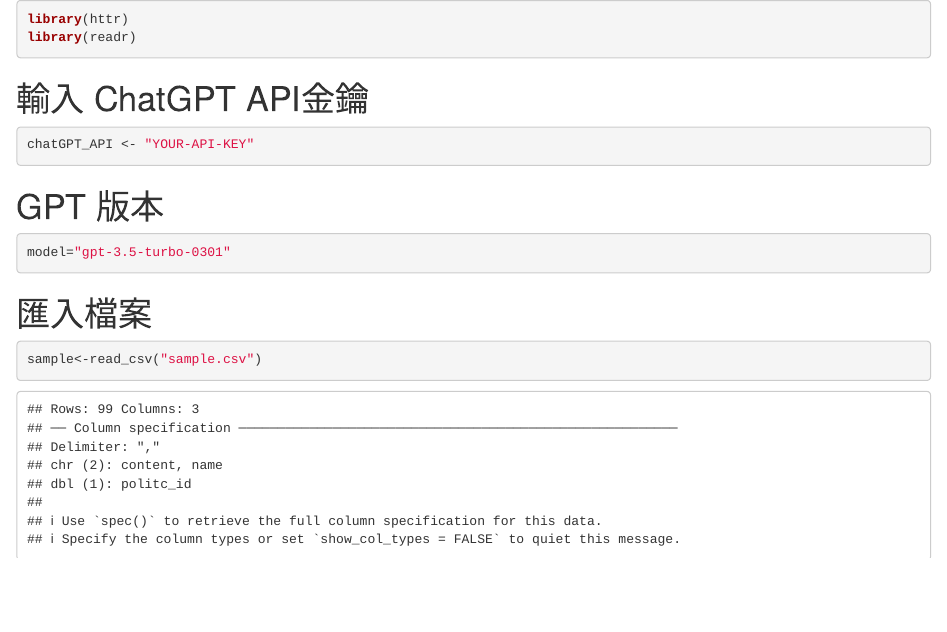
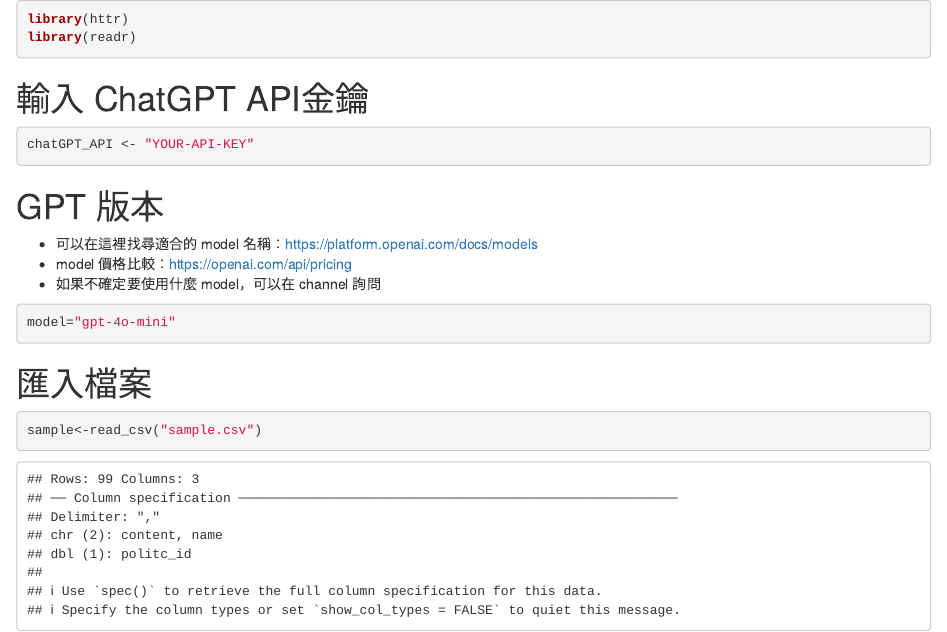
Before and after one commit to readr-data/tool_LLM_labeling, an R Markdown document (chatgpt.Rmd): the page in a window 1100 px wide, from its top. Rendered offline with R 4.5, knitr and Pandoc, with nearby package versions; some code elsewhere in the file could not run offline.

Commit message:
update for new model

````diff
--- a/chatgpt.Rmd
+++ b/chatgpt.Rmd
@@ -9,8 +9,11 @@
 ```
 
 # GPT 版本
+* 可以在這裡找尋適合的 model 名稱：https://platform.openai.com/docs/models
+* model 價格比較：https://openai.com/api/pricing
+* 如果不確定要使用什麼 model，可以在 channel 詢問
 ```{r}
-model="gpt-3.5-turbo-0301"
+model="gpt-4o-mini"
 ```
 
 # 匯入檔案
````
